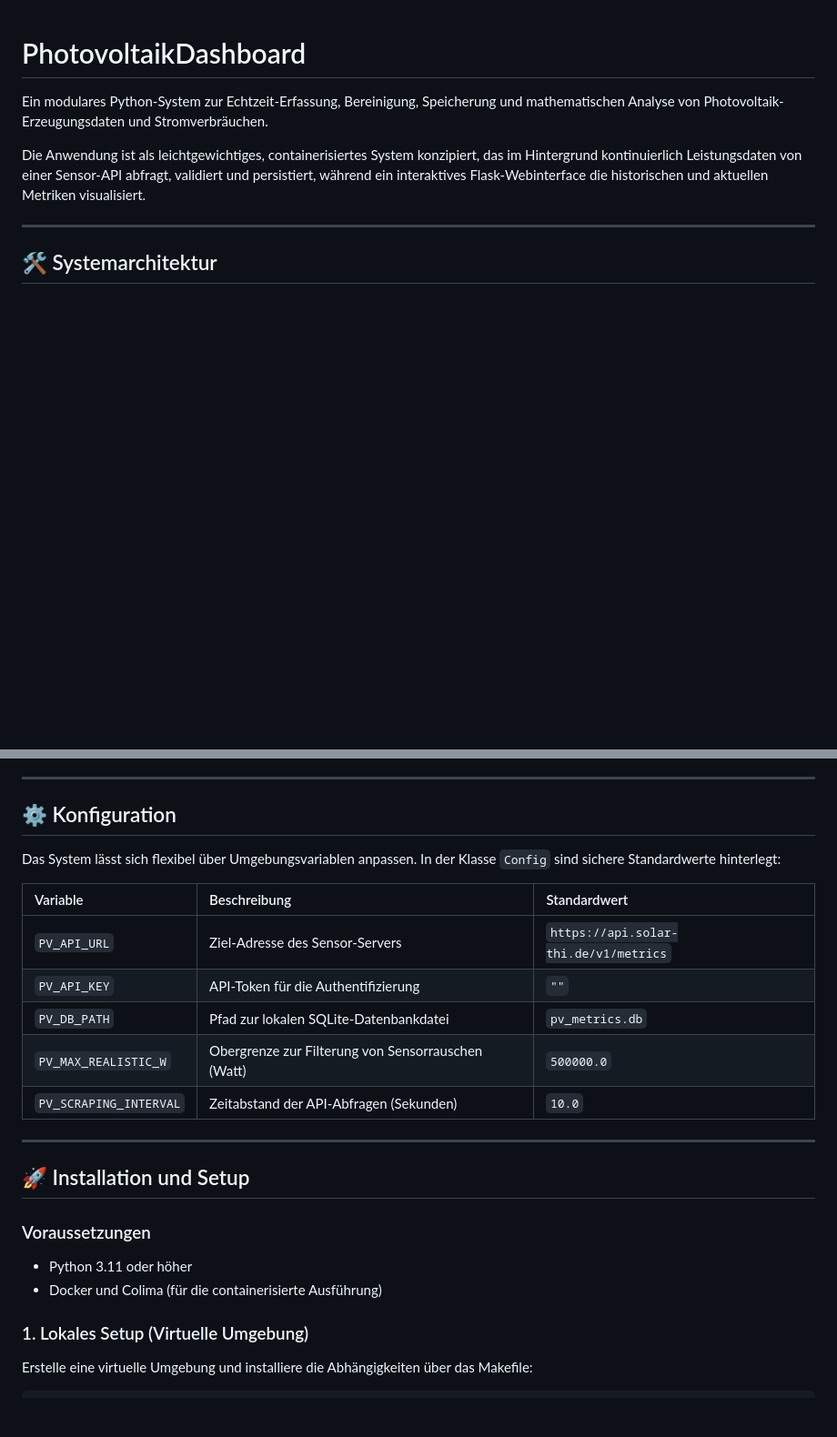
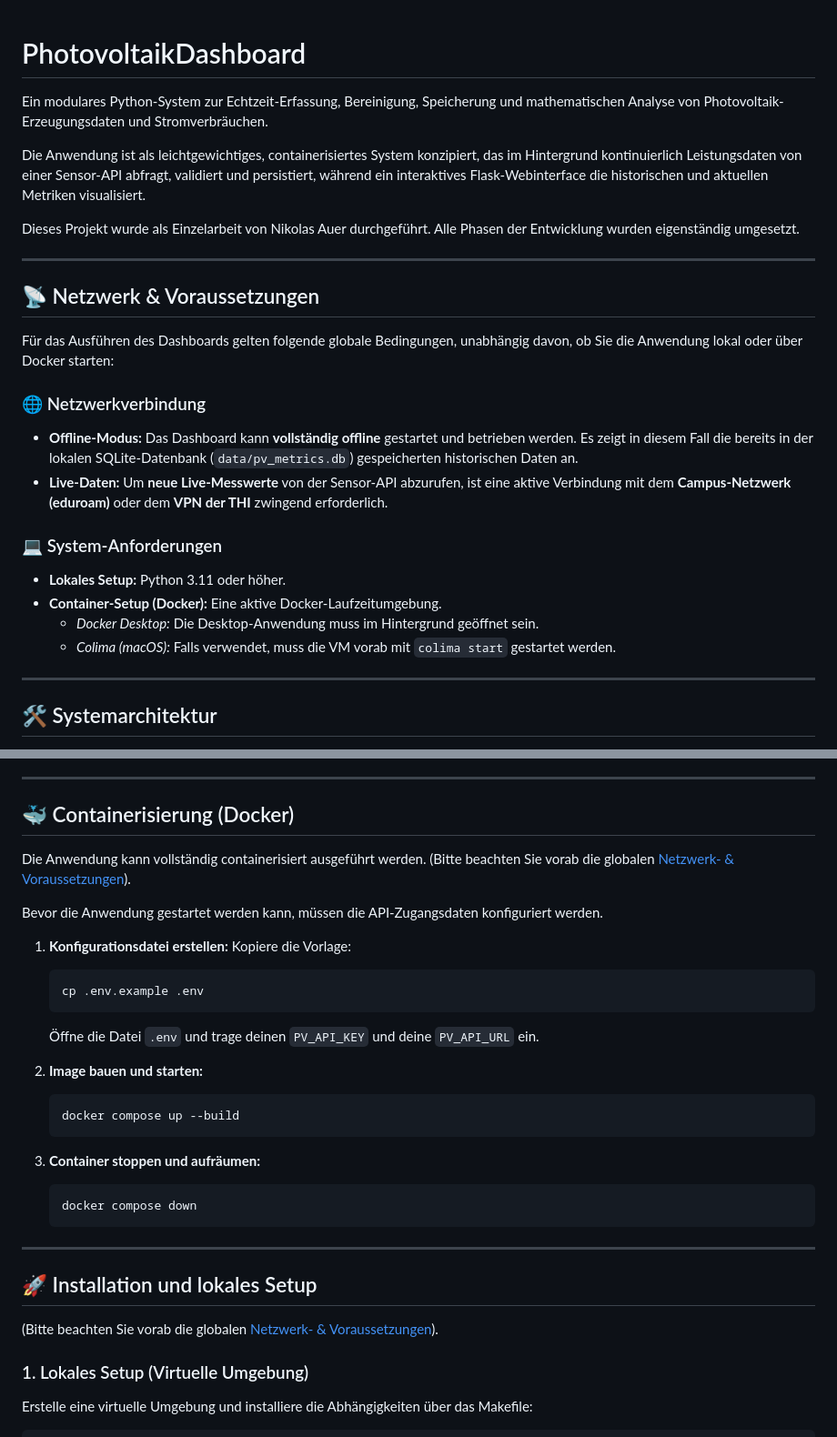
Before and after one commit to nikolas-auer/PhotovoltaikDashboard, a Markdown page: README.md, 2 parts joined by grey strips. Shown at 91% size. Rendered like a GitHub page; blank space fills up the shorter version.

Commit message:
In README.md Infos über Netzwerk & Voraussetzungen hinzugefügt

````diff
--- a/README.md
+++ b/README.md
@@ -3,6 +3,24 @@
 Ein modulares Python-System zur Echtzeit-Erfassung, Bereinigung, Speicherung und mathematischen Analyse von Photovoltaik-Erzeugungsdaten und Stromverbräuchen.
 
 Die Anwendung ist als leichtgewichtiges, containerisiertes System konzipiert, das im Hintergrund kontinuierlich Leistungsdaten von einer Sensor-API abfragt, validiert und persistiert, während ein interaktives Flask-Webinterface die historischen und aktuellen Metriken visualisiert.
+
+Dieses Projekt wurde als Einzelarbeit von Nikolas Auer durchgeführt. Alle Phasen der Entwicklung wurden eigenständig umgesetzt.
+
+---
+
+## 📡 Netzwerk & Voraussetzungen
+
+Für das Ausführen des Dashboards gelten folgende globale Bedingungen, unabhängig davon, ob Sie die Anwendung lokal oder über Docker starten:
+
+### 🌐 Netzwerkverbindung
+* **Offline-Modus:** Das Dashboard kann **vollständig offline** gestartet und betrieben werden. Es zeigt in diesem Fall die bereits in der lokalen SQLite-Datenbank (`data/pv_metrics.db`) gespeicherten historischen Daten an.
+* **Live-Daten:** Um **neue Live-Messwerte** von der Sensor-API abzurufen, ist eine aktive Verbindung mit dem **Campus-Netzwerk (eduroam)** oder dem **VPN der THI** zwingend erforderlich.
+
+### 💻 System-Anforderungen
+* **Lokales Setup:** Python 3.11 oder höher.
+* **Container-Setup (Docker):** Eine aktive Docker-Laufzeitumgebung.
+  * *Docker Desktop:* Die Desktop-Anwendung muss im Hintergrund geöffnet sein.
+  * *Colima (macOS):* Falls verwendet, muss die VM vorab mit `colima start` gestartet werden.
 
 ---
 
@@ -51,25 +69,34 @@ PhotovoltaikDashboard/
 
 ---
 
-## ⚙️ Konfiguration
+## 🐳 Containerisierung (Docker)
 
-Das System lässt sich flexibel über Umgebungsvariablen anpassen. In der Klasse `Config` sind sichere Standardwerte hinterlegt:
+Die Anwendung kann vollständig containerisiert ausgeführt werden. (Bitte beachten Sie vorab die globalen [Netzwerk- & Voraussetzungen](#-netzwerk--voraussetzungen)).
 
-| Variable | Beschreibung | Standardwert |
-| :--- | :--- | :--- |
-| `PV_API_URL` | Ziel-Adresse des Sensor-Servers | `https://api.solar-thi.de/v1/metrics` |
-| `PV_API_KEY` | API-Token für die Authentifizierung | `""` |
-| `PV_DB_PATH` | Pfad zur lokalen SQLite-Datenbankdatei | `pv_metrics.db` |
-| `PV_MAX_REALISTIC_W` | Obergrenze zur Filterung von Sensorrauschen (Watt) | `500000.0` |
-| `PV_SCRAPING_INTERVAL` | Zeitabstand der API-Abfragen (Sekunden) | `10.0` |
+Bevor die Anwendung gestartet werden kann, müssen die API-Zugangsdaten konfiguriert werden.
+
+1. **Konfigurationsdatei erstellen:**
+   Kopiere die Vorlage:
+   ```bash
+   cp .env.example .env
+   ```
+   Öffne die Datei `.env` und trage deinen `PV_API_KEY` und deine `PV_API_URL` ein.
+
+2. **Image bauen und starten:**
+   ```bash
+   docker compose up --build
+   ```
+
+3. **Container stoppen und aufräumen:**
+   ```bash
+   docker compose down
+   ```
 
 ---
 
-## 🚀 Installation und Setup
+## 🚀 Installation und lokales Setup
 
-### Voraussetzungen
-* Python 3.11 oder höher
-* Docker und Colima (für die containerisierte Ausführung)
+(Bitte beachten Sie vorab die globalen [Netzwerk- & Voraussetzungen](#-netzwerk--voraussetzungen)).
 
 ### 1. Lokales Setup (Virtuelle Umgebung)
 
````
Also changed, not shown: other parts of README.md (+0 -25 lines).
